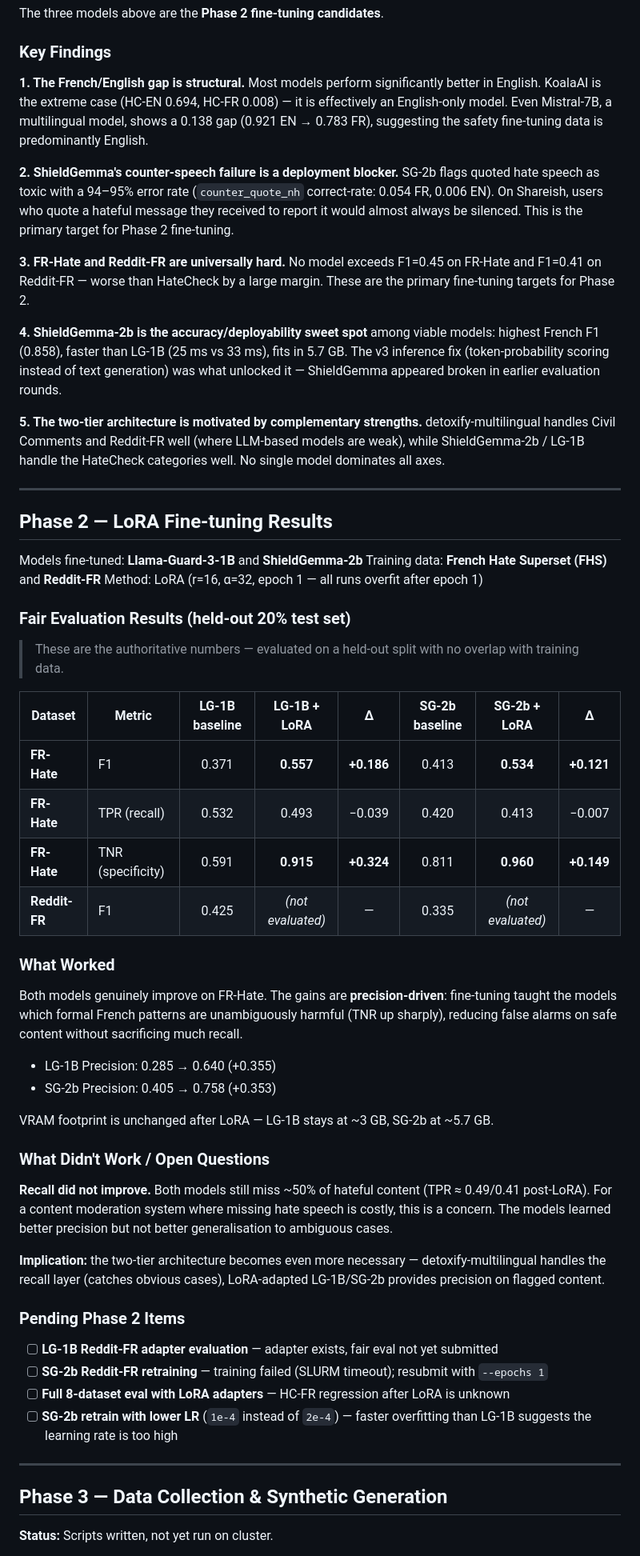
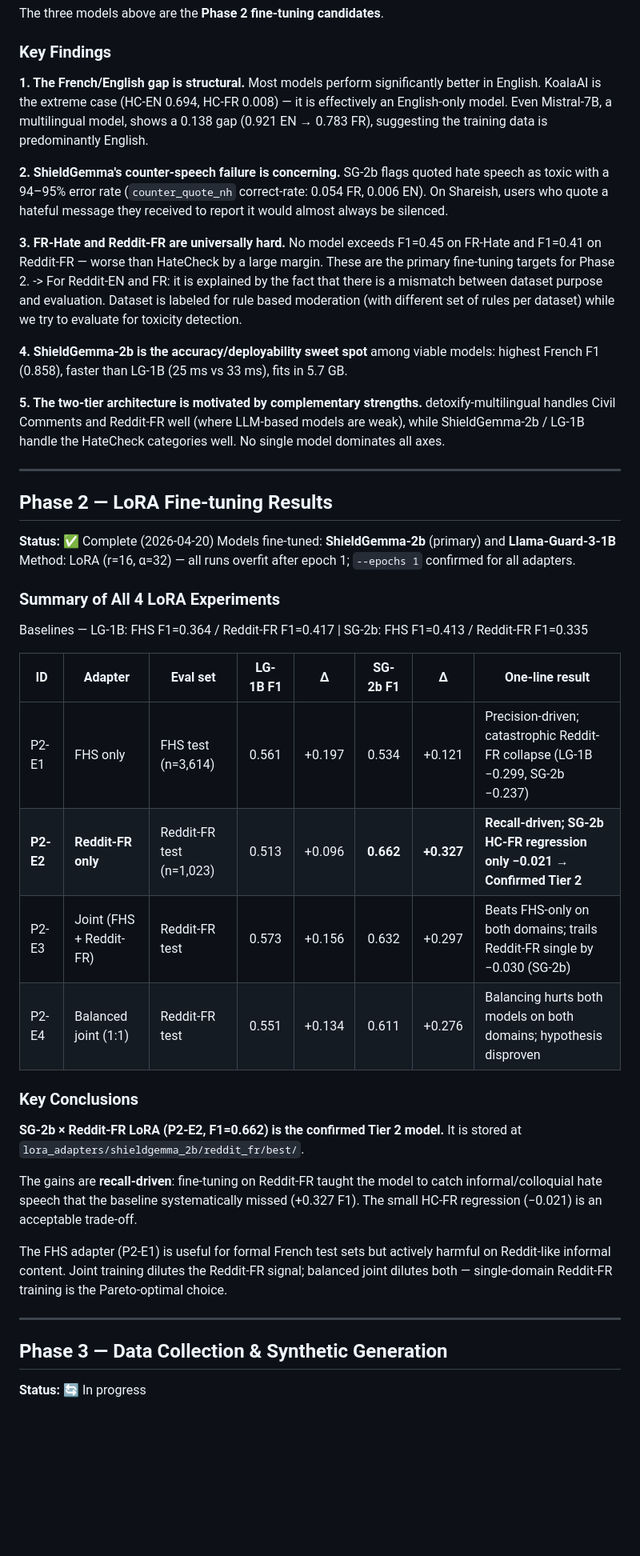
Before and after one commit to seyf4040/Master-Thesis, a Markdown page: PROGRESS.md, the part around one of its changes. Shown at 80% size. GitHub-like rendering; blank space fills up the shorter version.

```diff
--- a/PROGRESS.md
+++ b/PROGRESS.md
@@ -60,13 +64,14 @@ The three models above are the **Phase 2 fine-tuning candidates**.
 
 ### Key Findings
 
-**1. The French/English gap is structural.** Most models perform significantly better in English. KoalaAI is the extreme case (HC-EN 0.694, HC-FR 0.008) — it is effectively an English-only model. Even Mistral-7B, a multilingual model, shows a 0.138 gap (0.921 EN → 0.783 FR), suggesting the safety fine-tuning data is predominantly English.
+**1. The French/English gap is structural.** Most models perform significantly better in English. KoalaAI is the extreme case (HC-EN 0.694, HC-FR 0.008) — it is effectively an English-only model. Even Mistral-7B, a multilingual model, shows a 0.138 gap (0.921 EN → 0.783 FR), suggesting the training data is predominantly English.
 
-**2. ShieldGemma's counter-speech failure is a deployment blocker.** SG-2b flags quoted hate speech as toxic with a 94–95% error rate (`counter_quote_nh` correct-rate: 0.054 FR, 0.006 EN). On Shareish, users who quote a hateful message they received to report it would almost always be silenced. This is the primary target for Phase 2 fine-tuning.
+**2. ShieldGemma's counter-speech failure is concerning.** SG-2b flags quoted hate speech as toxic with a 94–95% error rate (`counter_quote_nh` correct-rate: 0.054 FR, 0.006 EN). On Shareish, users who quote a hateful message they received to report it would almost always be silenced.
 
 **3. FR-Hate and Reddit-FR are universally hard.** No model exceeds F1=0.45 on FR-Hate and F1=0.41 on Reddit-FR — worse than HateCheck by a large margin. These are the primary fine-tuning targets for Phase 2.
+-> For Reddit-EN and FR: it is explained by the fact that there is a mismatch between dataset purpose and evaluation. Dataset is labeled for rule based moderation (with different set of rules per dataset) while we try to evaluate for toxicity detection.
 
-**4. ShieldGemma-2b is the accuracy/deployability sweet spot** among viable models: highest French F1 (0.858), faster than LG-1B (25 ms vs 33 ms), fits in 5.7 GB. The v3 inference fix (token-probability scoring instead of text generation) was what unlocked it — ShieldGemma appeared broken in earlier evaluation rounds.
+**4. ShieldGemma-2b is the accuracy/deployability sweet spot** among viable models: highest French F1 (0.858), faster than LG-1B (25 ms vs 33 ms), fits in 5.7 GB.
 
 **5. The two-tier architecture is motivated by complementary strengths.** detoxify-multilingual handles Civil Comments and Reddit-FR well (where LLM-based models are weak), while ShieldGemma-2b / LG-1B handle the HateCheck categories well. No single model dominates all axes.
 
@@ -74,46 +79,32 @@ The three models above are the **Phase 2 fine-tuning candidates**.
 
 ## Phase 2 — LoRA Fine-tuning Results
 
-Models fine-tuned: **Llama-Guard-3-1B** and **ShieldGemma-2b**
-Training data: **French Hate Superset (FHS)** and **Reddit-FR**
-Method: LoRA (r=16, α=32, epoch 1 — all runs overfit after epoch 1)
+**Status:** ✅ Complete (2026-04-20)
+Models fine-tuned: **ShieldGemma-2b** (primary) and **Llama-Guard-3-1B**
+Method: LoRA (r=16, α=32) — all runs overfit after epoch 1; `--epochs 1` confirmed for all adapters.
 
-### Fair Evaluation Results (held-out 20% test set)
+### Summary of All 4 LoRA Experiments
 
-> These are the authoritative numbers — evaluated on a held-out split with no overlap with training data.
+Baselines — LG-1B: FHS F1=0.364 / Reddit-FR F1=0.417 | SG-2b: FHS F1=0.413 / Reddit-FR F1=0.335
 
-| Dataset | Metric | LG-1B baseline | LG-1B + LoRA | Δ | SG-2b baseline | SG-2b + LoRA | Δ |
-|---------|--------|:--------------:|:------------:|:---:|:--------------:|:------------:|:---:|
-| **FR-Hate** | F1 | 0.371 | **0.557** | **+0.186** | 0.413 | **0.534** | **+0.121** |
-| **FR-Hate** | TPR (recall) | 0.532 | 0.493 | −0.039 | 0.420 | 0.413 | −0.007 |
-| **FR-Hate** | TNR (specificity) | 0.591 | **0.915** | **+0.324** | 0.811 | **0.960** | **+0.149** |
-| **Reddit-FR** | F1 | 0.425 | *(not evaluated)* | — | 0.335 | *(not evaluated)* | — |
+| ID | Adapter | Eval set | LG-1B F1 | Δ | SG-2b F1 | Δ | One-line result |
+|----|---------|----------|:---------:|:-:|:---------:|:-:|-----------------|
+| P2-E1 | FHS only | FHS test (n=3,614) | 0.561 | +0.197 | 0.534 | +0.121 | Precision-driven; catastrophic Reddit-FR collapse (LG-1B −0.299, SG-2b −0.237) |
+| **P2-E2** | **Reddit-FR only** | Reddit-FR test (n=1,023) | 0.513 | +0.096 | **0.662** | **+0.327** | **Recall-driven; SG-2b HC-FR regression only −0.021 → Confirmed Tier 2** |
+| P2-E3 | Joint (FHS + Reddit-FR) | Reddit-FR test | 0.573 | +0.156 | 0.632 | +0.297 | Beats FHS-only on both domains; trails Reddit-FR single by −0.030 (SG-2b) |
+| P2-E4 | Balanced joint (1:1) | Reddit-FR test | 0.551 | +0.134 | 0.611 | +0.276 | Balancing hurts both models on both domains; hypothesis disproven |
 
-### What Worked
+### Key Conclusions
 
-Both models genuinely improve on FR-Hate. The gains are **precision-driven**: fine-tuning taught the models which formal French patterns are unambiguously harmful (TNR up sharply), reducing false alarms on safe content without sacrificing much recall.
+**SG-2b × Reddit-FR LoRA (P2-E2, F1=0.662) is the confirmed Tier 2 model.** It is stored at `lora_adapters/shieldgemma_2b/reddit_fr/best/`.
 
-- LG-1B Precision: 0.285 → 0.640 (+0.355)
-- SG-2b Precision: 0.405 → 0.758 (+0.353)
+The gains are **recall-driven**: fine-tuning on Reddit-FR taught the model to catch informal/colloquial hate speech that the baseline systematically missed (+0.327 F1). The small HC-FR regression (−0.021) is an acceptable trade-off.
 
-VRAM footprint is unchanged after LoRA — LG-1B stays at ~3 GB, SG-2b at ~5.7 GB.
-
-### What Didn't Work / Open Questions
-
-**Recall did not improve.** Both models still miss ~50% of hateful content (TPR ≈ 0.49/0.41 post-LoRA). For a content moderation system where missing hate speech is costly, this is a concern. The models learned better precision but not better generalisation to ambiguous cases.
-
-**Implication:** the two-tier architecture becomes even more necessary — detoxify-multilingual handles the recall layer (catches obvious cases), LoRA-adapted LG-1B/SG-2b provides precision on flagged content.
-
-### Pending Phase 2 Items
-
-- [ ] **LG-1B Reddit-FR adapter evaluation** — adapter exists, fair eval not yet submitted
-- [ ] **SG-2b Reddit-FR retraining** — training failed (SLURM timeout); resubmit with `--epochs 1`
-- [ ] **Full 8-dataset eval with LoRA adapters** — HC-FR regression after LoRA is unknown
-- [ ] **SG-2b retrain with lower LR** (`1e-4` instead of `2e-4`) — faster overfitting than LG-1B suggests the learning rate is too high
+The FHS adapter (P2-E1) is useful for formal French test sets but actively harmful on Reddit-like informal content. Joint training dilutes the Reddit-FR signal; balanced joint dilutes both — single-domain Reddit-FR training is the Pareto-optimal choice.
 
 ---
 
 ## Phase 3 — Data Collection & Synthetic Generation
 
-**Status:** Scripts written, not yet run on cluster.
+**Status:** 🔄 In progress
 
```
Also changed, not shown: other parts of PROGRESS.md (+68 -21 lines).
